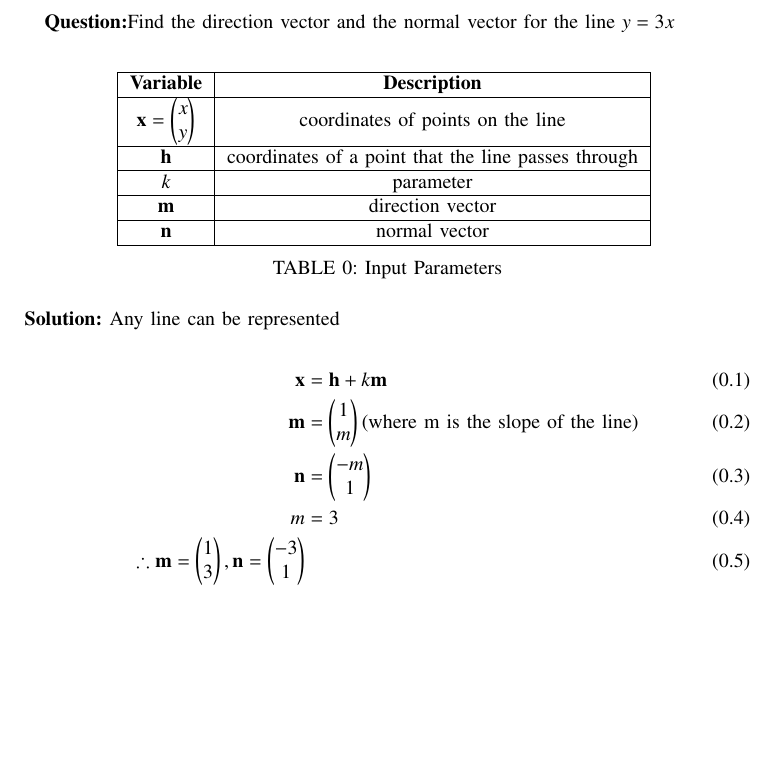
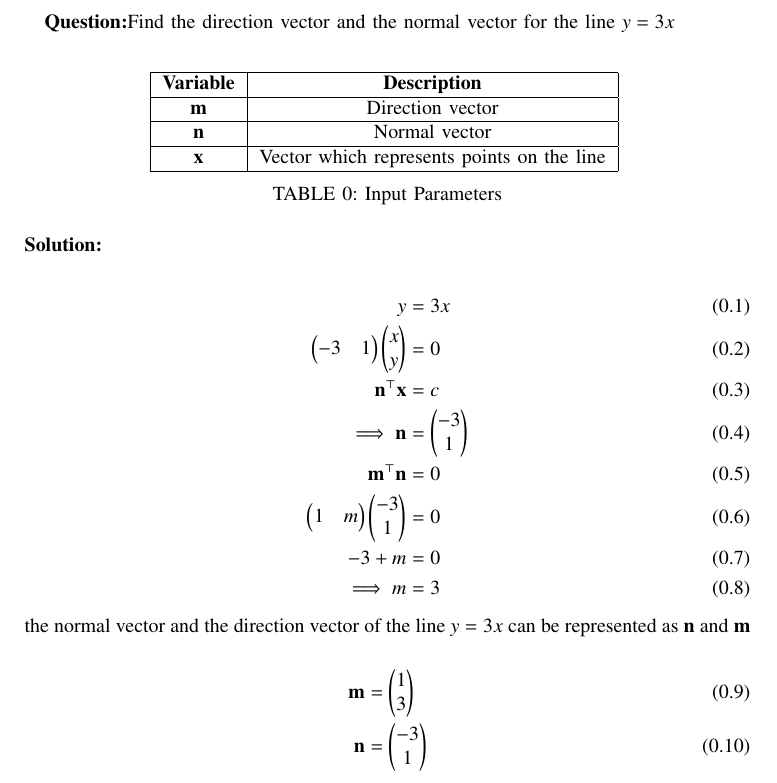
Before and after one commit to John261106/EE1030, a LaTeX problem sheet (Assignment4/main.tex, which reads Assignment4/Tables/Table.tex): part of page 1 of 2, cut so that both start at the same text, the shorter picture padded with empty space. Compiled offline with pdfLaTeX.

Commit message:
4th Assignment

```diff
--- a/Assignment4/Tables/Table.tex
+++ b/Assignment4/Tables/Table.tex
@@ -1,15 +1,11 @@
-\begin{tabular}[12pt]{ |c| c|}
+\begin{tabular}[12pt]{ |c|c|}
     \hline
-        \textbf{Variable}  & \textbf{Description}\\
+    \textbf{Variable} & \textbf{Description}\\
     \hline
-        $\vec{x}=\myvec{x\\y}$ &  coordinates of points on the line\\
+    $\vec{m}$ & Direction vector\\
     \hline
-        $\vec{h}$ & coordinates of a point that the line passes through\\
+    $\vec{n}$ & Normal vector\\
     \hline
-	$k$ & parameter\\
-    \hline
-	$\vec{m}$ & direction vector\\
-    \hline
-	$\vec{n}$ & normal vector\\
+    $\vec{x}$ & Vector which represents points on the line\\
     \hline
 \end{tabular}
--- a/Assignment4/main.tex
+++ b/Assignment4/main.tex
@@ -65,13 +65,21 @@
   \label{tab4.4.2.11}
 \end{table}
 
-\solution Any line can be represented\\
+\solution \\
 \begin{align}
-\vec{x} &=\vec{h}+k\vec{m}\\
-\vec{m} &=\myvec{1\\m} \text{(where m is the slope of the line)}\\
-	\vec{n} &=\myvec{-m\\1}\\
- m&=3\\
-	\therefore \vec{m}=\myvec{1\\3},\vec{n}=\myvec{-3\\1}
+	y&=3x\\
+	\myvec{-3 & 1}\myvec{x\\y}&=0\\
+	\vec{n}^\top \vec{x} &=c\\
+	\implies \vec{n}&=\myvec{-3\\ 1}\\
+	\vec{m}^\top \vec{n} &= 0\\
+	\myvec{1 & m}\myvec{-3 \\ 1}&=0\\
+	-3+m &=0\\
+	\implies m &= 3
+\end{align}
+the normal vector and the direction vector of the line $y=3x$ can be represented as $\vec{n}$ and $\vec{m}$\\
+\begin{align}
+	\vec{m} &= \myvec{1\\3}\\
+	\vec{n} &= \myvec{-3\\1}
 \end{align}
 \begin{figure}[h!]
                 \centering
```
Also changed, not shown: Assignment4/Codes/plot.py (+10 -4 lines), Assignment4/Codes/slope.c (added, +5 -0 lines), Assignment4/Codes/slope.h (added, +6 -0 lines), Assignment4/main.pdf, 2 other files.
